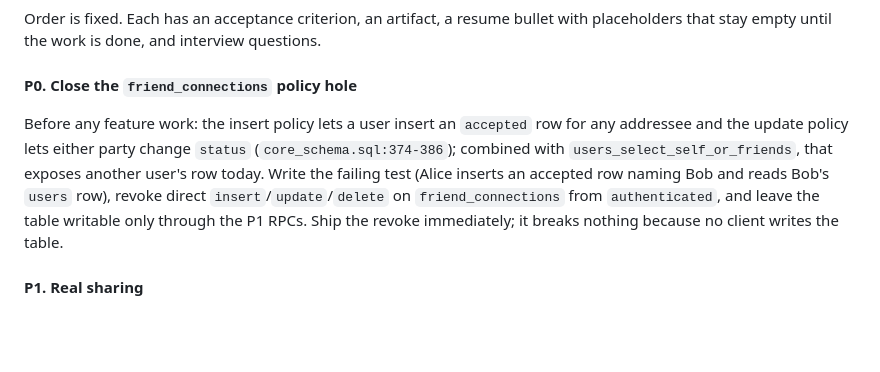
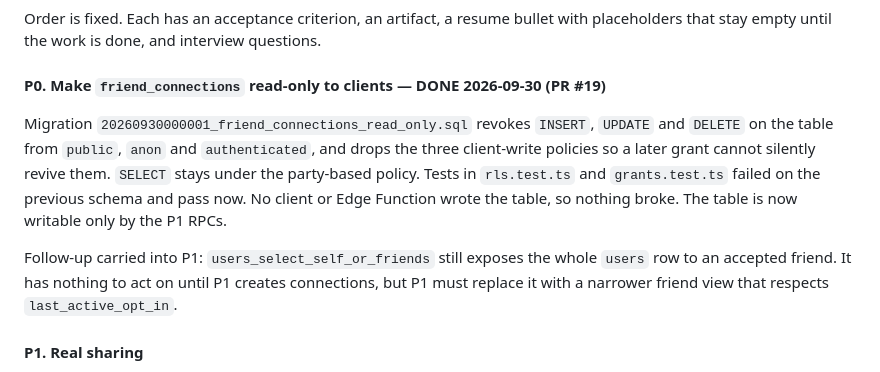
Before and after one commit to firegiant9000/PlanPal, a Markdown page: docs/planning/DEVELOPMENT_PLAN.md, the part around the change. Rendered like a GitHub page; blank space fills up the shorter version.

```diff
--- a/docs/planning/DEVELOPMENT_PLAN.md
+++ b/docs/planning/DEVELOPMENT_PLAN.md
@@ -48,9 +48,11 @@ This repository owns, for the whole portfolio: cross-user RLS isolation tests, c
 
 Order is fixed. Each has an acceptance criterion, an artifact, a resume bullet with placeholders that stay empty until the work is done, and interview questions.
 
-#### P0. Close the `friend_connections` policy hole
+#### P0. Make `friend_connections` read-only to clients — DONE 2026-09-30 (PR #19)
 
-Before any feature work: the insert policy lets a user insert an `accepted` row for any addressee and the update policy lets either party change `status` (`core_schema.sql:374-386`); combined with `users_select_self_or_friends`, that exposes another user's row today. Write the failing test (Alice inserts an accepted row naming Bob and reads Bob's `users` row), revoke direct `insert`/`update`/`delete` on `friend_connections` from `authenticated`, and leave the table writable only through the P1 RPCs. Ship the revoke immediately; it breaks nothing because no client writes the table.
+Migration `20260930000001_friend_connections_read_only.sql` revokes `INSERT`, `UPDATE` and `DELETE` on the table from `public`, `anon` and `authenticated`, and drops the three client-write policies so a later grant cannot silently revive them. `SELECT` stays under the party-based policy. Tests in `rls.test.ts` and `grants.test.ts` failed on the previous schema and pass now. No client or Edge Function wrote the table, so nothing broke. The table is now writable only by the P1 RPCs.
+
+Follow-up carried into P1: `users_select_self_or_friends` still exposes the whole `users` row to an accepted friend. It has nothing to act on until P1 creates connections, but P1 must replace it with a narrower friend view that respects `last_active_opt_in`.
 
 #### P1. Real sharing
 
```
Also changed, not shown: docs/GATE_EVIDENCE.md (+3 -2 lines), docs/roadmap-review-2026-09.md (+2 -2 lines).
